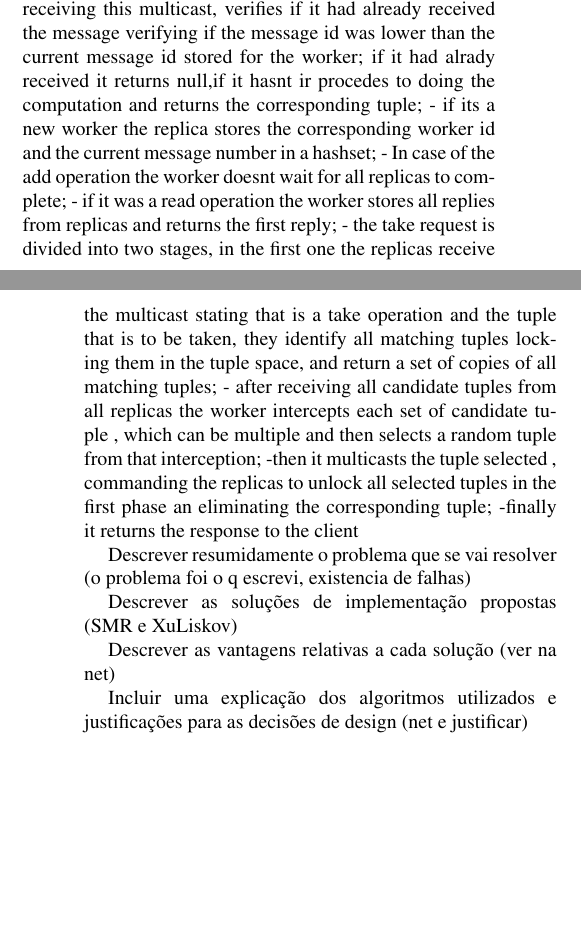
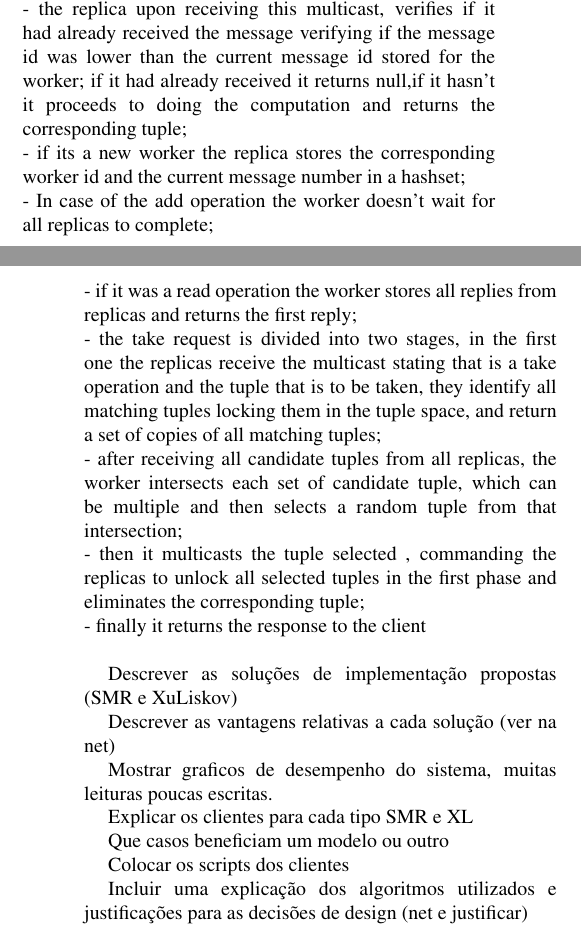
Before and after one commit to cintixx/relatorioDAD, a LaTeX paper (latex8.tex): two parts of the columns of pages 1 and 2 of 3, joined at a grey line, cut so that both start at the same text, the shorter picture padded with empty space. Compiled offline with pdfLaTeX.

Commit message:
Updates from ShareLaTeX

```diff
--- a/latex8.tex
+++ b/latex8.tex
@@ -87,8 +81,0 @@ The following steps illustrate the State Machine Replication approach:\\
- - the replica upon receiving this multicast, verifies if it had already received the message verifying if the message id was lower than the current message id stored for the worker; if it had alrady received it returns null,if it hasnt ir procedes to doing the computation and returns the corresponding tuple;
- - if its a new worker the replica stores the corresponding worker id and the current message number in a hashset;
- - In case of the add operation the worker doesnt wait for all replicas to complete;
- - if it was a read operation the worker stores all replies from replicas and returns the first reply;
- - the take request is divided into two stages, in the first one the replicas receive the multicast stating that is a take operation and the tuple that is to be taken, they identify all matching tuples locking them in the tuple space, and return a set of copies of all matching tuples;
- - after receiving all candidate tuples from all replicas the worker intercepts each set of candidate tuple , which can be multiple and then selects a random tuple from that interception;
- -then it multicasts the tuple selected , commanding the replicas to unlock all selected tuples in the first phase an eliminating the corresponding tuple;
- -finally it returns the response to the client
@@ -95,9 +87,25 @@ The following steps illustrate the State Machine Replication approach:\\
+ - the replica upon receiving this multicast, verifies if it had already received the message verifying if the message id was lower than the current message id stored for the worker; if it had already received it returns null,if it hasn't it proceeds to doing the computation and returns the corresponding tuple;\\
+ - if its a new worker the replica stores the corresponding worker id and the current message number in a hashset;\\
+ - In case of the add operation the worker doesn't wait for all replicas to complete;\\
+ - if it was a read operation the worker stores all replies from replicas and returns the first reply;\\
+ - the take request is divided into two stages, in the first one the replicas receive the multicast stating that is a take operation and the tuple that is to be taken, they identify all matching tuples locking them in the tuple space, and return a set of copies of all matching tuples;\\
+ - after receiving all candidate tuples from all replicas, the worker intersects each set of candidate tuple, which can be multiple and then selects a random tuple from that intersection;\\
+ - then it multicasts the tuple selected , commanding the replicas to unlock all selected tuples in the first phase and eliminates the corresponding tuple;\\
+ - finally it returns the response to the client\\
 
-Descrever resumidamente o problema que se vai resolver (o problema foi o q escrevi, existencia de falhas)
+%Descrever resumidamente o problema que se vai resolver (o problema foi o q escrevi, existencia de falhas)
 
 Descrever as solu\c{c}\~oes de implementa\c{c}\~ao propostas (SMR e XuLiskov)
 
 Descrever as vantagens relativas a cada solu\c{c}\~ao (ver na net)
+
+Mostrar graficos de desempenho do sistema, muitas leituras poucas escritas.
+
+Explicar os clientes para cada tipo SMR e XL
+
+Que casos beneficiam um modelo ou outro
+
+Colocar os scripts dos clientes
 
 Incluir uma explica\c{c}\~ao dos algoritmos utilizados e justifica\c{c}\~oes para as decis\~oes de design (net e justificar)
 %Please read the following carefully.
```
Also changed, not shown: latex8.tex (16 more changed lines).
